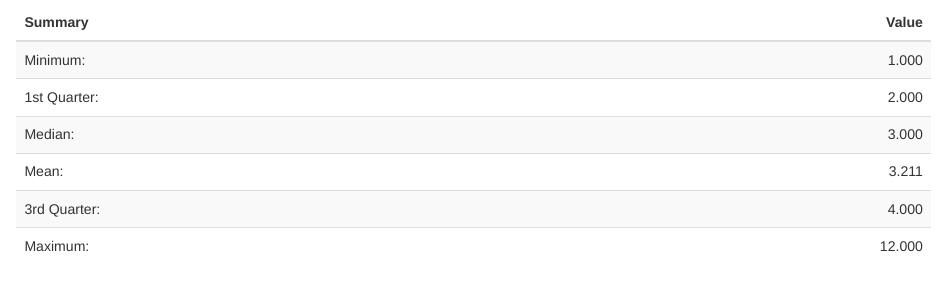
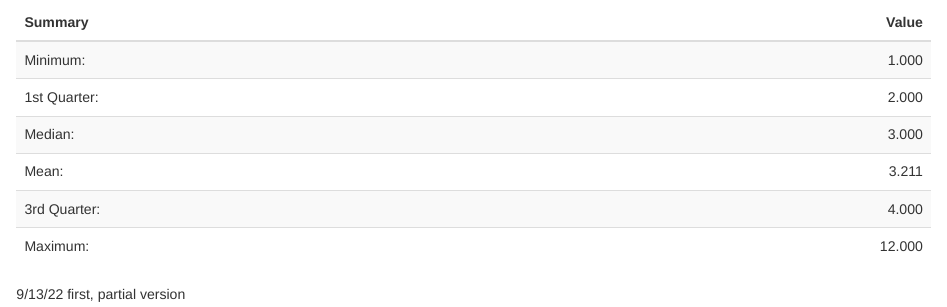
Before and after one commit to jajovanovic/Stats_Hockey_Research, an R Markdown document (background.Rmd): the page in a window 1100 px wide, from 1190 px down. Rendered offline with R 4.5, knitr and Pandoc, with nearby package versions; some code elsewhere in the file could not run offline.

Commit message:
First upload (partial)

````diff
--- a/background.Rmd
+++ b/background.Rmd
@@ -147,3 +147,6 @@ ohl_counts_summary %>%
   kable() %>%
   kableExtra::kable_styling("striped")
 ```
+
+
+9/13/22 first, partial version
````
